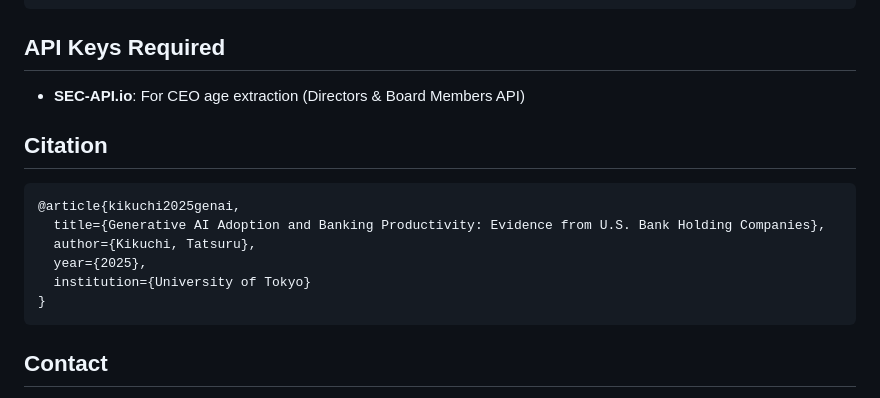
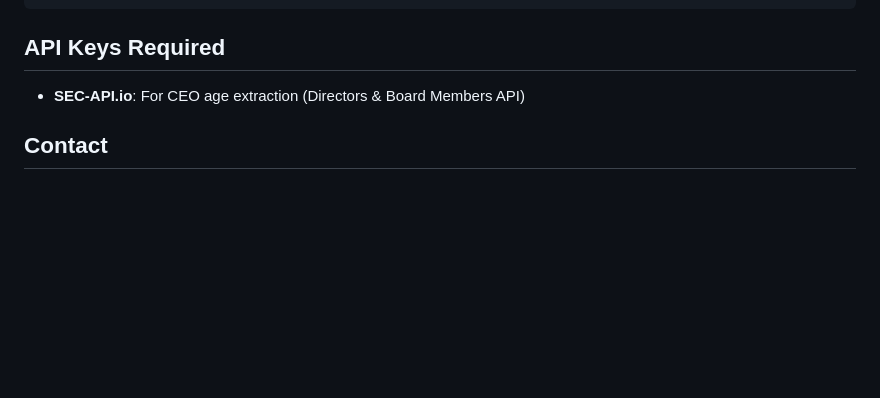
Before and after one commit to Tatsuru-Kikuchi/genai-banking-productivity, a Markdown page: docs/README.md, the part around the change. Drawn GitHub-style; blank space fills up the shorter version.

Commit message:
Remove citation section from README
Removed citation section for the article on generative AI adoption.

````diff
--- a/docs/README.md
+++ b/docs/README.md
@@ -157,17 +157,6 @@ scipy>=1.9.0
 
 - **SEC-API.io**: For CEO age extraction (Directors & Board Members API)
 
-## Citation
-
-```bibtex
-@article{kikuchi2025genai,
-  title={Generative AI Adoption and Banking Productivity: Evidence from U.S. Bank Holding Companies},
-  author={Kikuchi, Tatsuru},
-  year={2025},
-  institution={University of Tokyo}
-}
-```
-
 ## Contact
 
 Tatsuru Kikuchi
````
